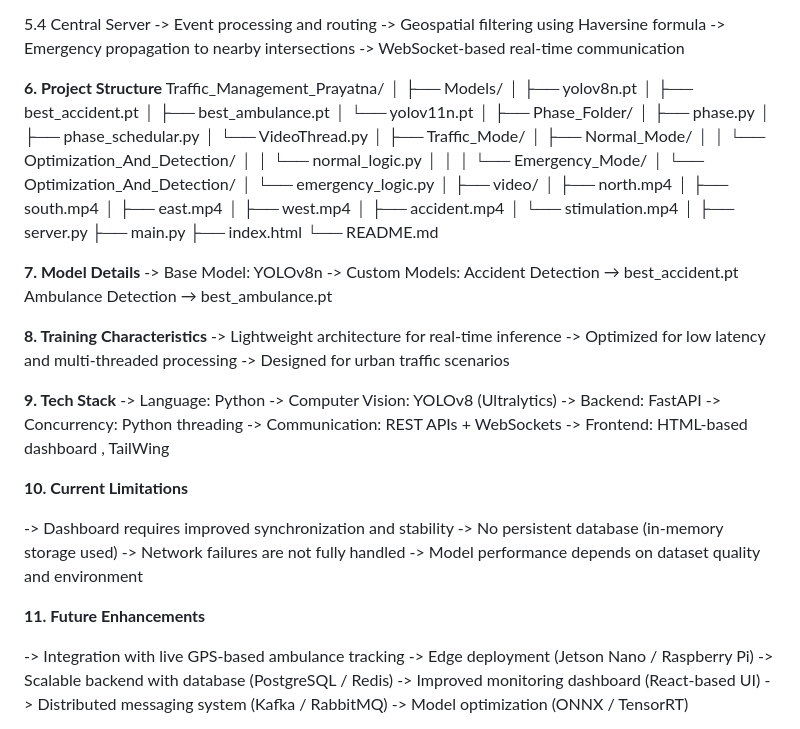
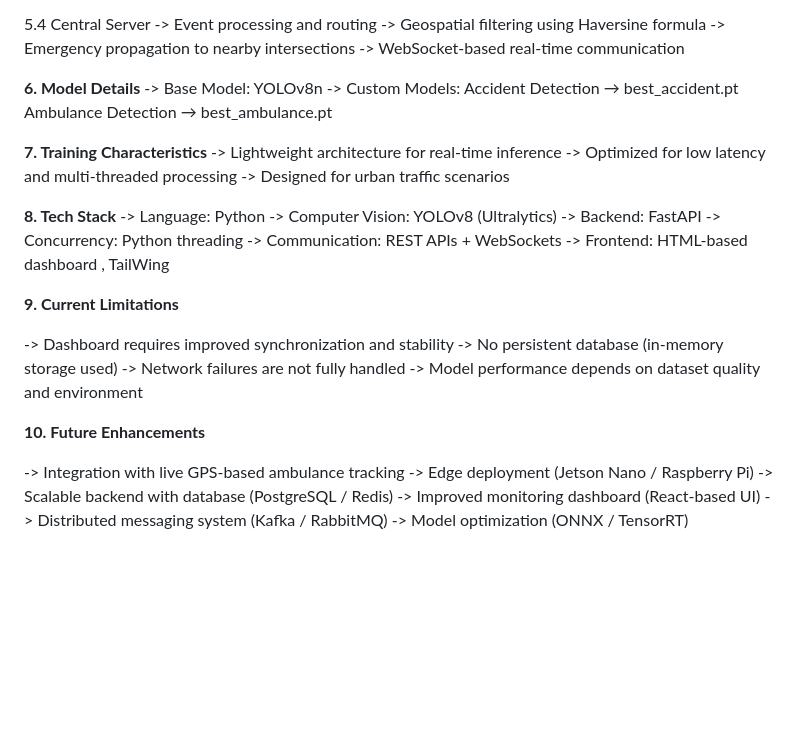
Before and after one commit to GSV-101/Smart-Traffic-Management-System, a Markdown page: README.md, the part around the change. GitHub-like rendering; blank space fills up the shorter version.

Commit message:
Revise project structure and section numbering in README
Updated project structure section and renumbered subsequent sections in README.md.

```diff
--- a/README.md
+++ b/README.md
@@ -90,54 +90,18 @@ The system leverages computer vision models for traffic density estimation, emer
 -> Emergency propagation to nearby intersections
 -> WebSocket-based real-time communication
 
-**6. Project Structure**
-Traffic_Management_Prayatna/
-│
-├── Models/
-│   ├── yolov8n.pt
-│   ├── best_accident.pt
-│   ├── best_ambulance.pt
-│   └── yolov11n.pt
-│
-├── Phase_Folder/
-│   ├── phase.py
-│   ├── phase_schedular.py
-│   └── VideoThread.py
-│
-├── Traffic_Mode/
-│   ├── Normal_Mode/
-│   │   └── Optimization_And_Detection/
-│   │       └── normal_logic.py
-│   │
-│   └── Emergency_Mode/
-│       └── Optimization_And_Detection/
-│           └── emergency_logic.py
-│
-├── video/
-│   ├── north.mp4
-│   ├── south.mp4
-│   ├── east.mp4
-│   ├── west.mp4
-│   ├── accident.mp4
-│   └── stimulation.mp4
-│
-├── server.py
-├── main.py
-├── index.html
-└── README.md
-
-**7. Model Details**
+**6. Model Details**
 -> Base Model: YOLOv8n
 -> Custom Models:
   Accident Detection → best_accident.pt
   Ambulance Detection → best_ambulance.pt
 
-**8. Training Characteristics**
+**7. Training Characteristics**
 -> Lightweight architecture for real-time inference
 -> Optimized for low latency and multi-threaded processing
 -> Designed for urban traffic scenarios
 
-**9. Tech Stack**
+**8. Tech Stack**
 -> Language: Python
 -> Computer Vision: YOLOv8 (Ultralytics)
 -> Backend: FastAPI
@@ -145,14 +109,14 @@ Traffic_Management_Prayatna/
 -> Communication: REST APIs + WebSockets
 -> Frontend: HTML-based dashboard , TailWing
 
-**10. Current Limitations**
+**9. Current Limitations**
 
 -> Dashboard requires improved synchronization and stability
 -> No persistent database (in-memory storage used)
 -> Network failures are not fully handled
 -> Model performance depends on dataset quality and environment
 
-**11. Future Enhancements**
+**10. Future Enhancements**
 
 -> Integration with live GPS-based ambulance tracking
 -> Edge deployment (Jetson Nano / Raspberry Pi)
```
